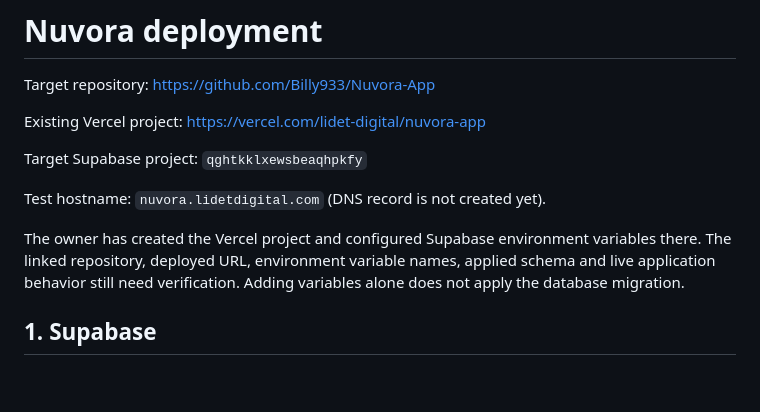
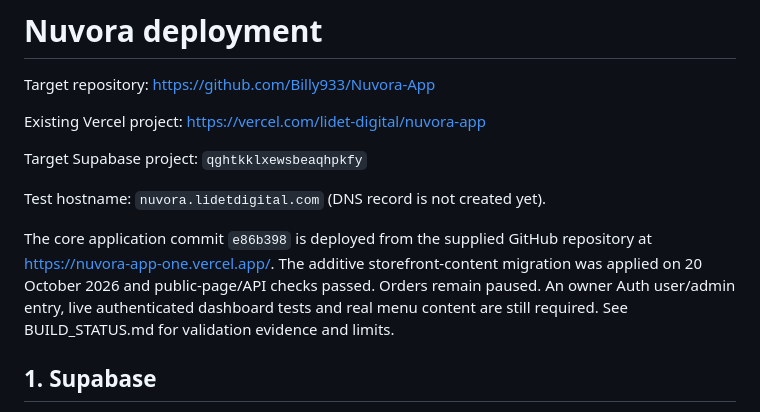
Before and after one commit to Billy933/Nuvora-App, a Markdown page: DEPLOYMENT.md, the part around the change. GitHub-like rendering; blank space fills up the shorter version.

```diff
--- a/DEPLOYMENT.md
+++ b/DEPLOYMENT.md
@@ -8,7 +8,7 @@ Target Supabase project: `qghtkklxewsbeaqhpkfy`
 
 Test hostname: `nuvora.lidetdigital.com` (DNS record is not created yet).
 
-The owner has created the Vercel project and configured Supabase environment variables there. The linked repository, deployed URL, environment variable names, applied schema and live application behavior still need verification. Adding variables alone does not apply the database migration.
+The core application commit `e86b398` is deployed from the supplied GitHub repository at https://nuvora-app-one.vercel.app/. The additive storefront-content migration was applied on 20 October 2026 and public-page/API checks passed. Orders remain paused. An owner Auth user/admin entry, live authenticated dashboard tests and real menu content are still required. See BUILD_STATUS.md for validation evidence and limits.
 
 ## 1. Supabase
 
```
Also changed, not shown: BUILD_STATUS.md (+15 -5 lines).
